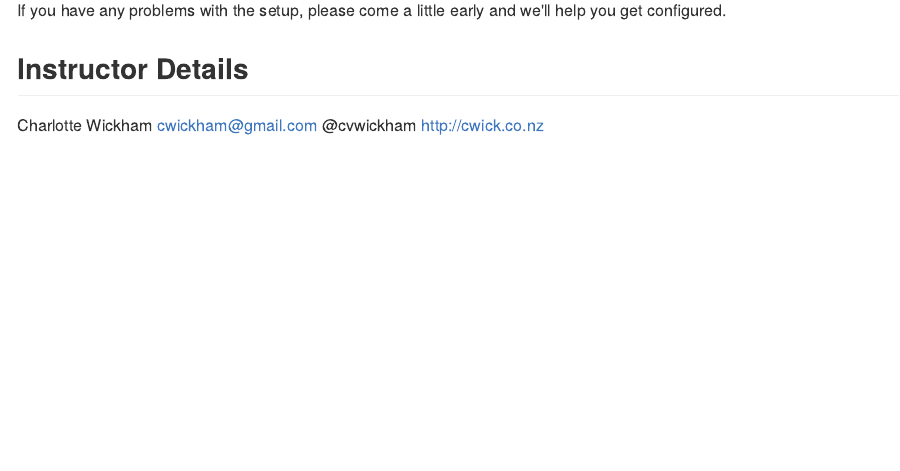
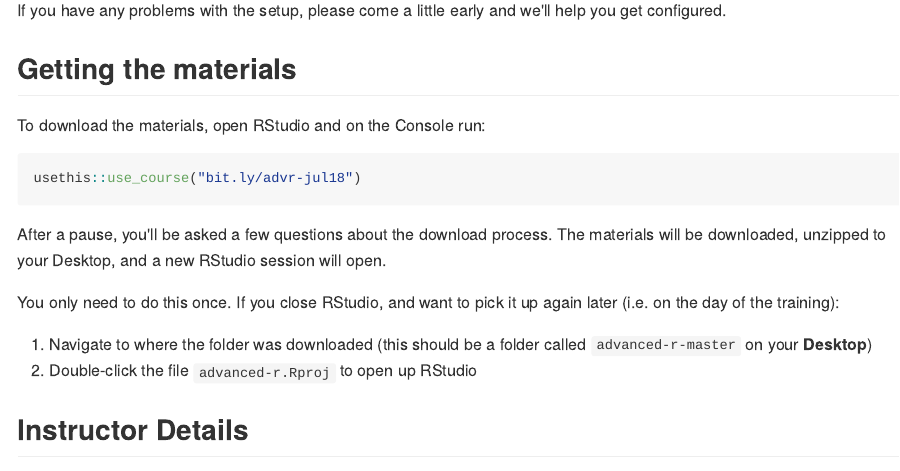
Before and after one commit to cwickham/advanced-r, an R Markdown document (README.Rmd): the page in a window 1100 px wide, from 2100 px down. The pictures show the output file README.md that the author committed with the source, drawn offline in the style of GitHub.

Commit message:
update readme with getting materials

````diff
--- a/README.Rmd
+++ b/README.Rmd
@@ -73,12 +73,25 @@ tidyverse::tidyverse_update()
 ```
 to identify any out-of-date packages, and follow the instructions to update them.
 
-
 If you use RStudio, please make sure you have RStudio 1.1, which you can download from https://www.rstudio.com/products/rstudio/download/#download
 
 If you often work on a network drive, it is worth verifying you can load the above packages when you are not connected to the internet, just in case there are wifi problems on the day.
 
 If you have any problems with the setup, please come a little early and we'll help you get configured.
+
+## Getting the materials
+
+To download the materials, open RStudio and on the Console run:
+```{r, eval = FALSE}
+usethis::use_course("bit.ly/advr-jul18")
+```
+
+After a pause, you'll be asked a few questions about the download process. The materials will be downloaded, unzipped to your Desktop, and a new RStudio session will open.
+
+You only need to do this once.  If you close RStudio, and want to pick it up again later (i.e. on the day of the training):
+
+1. Navigate to where the folder was downloaded (this should be a folder called `advanced-r-master` on your **Desktop**)
+2. Double-click the file `advanced-r.Rproj` to open up RStudio
 
 ## Instructor Details
 
````
Also changed, not shown: README.md.
